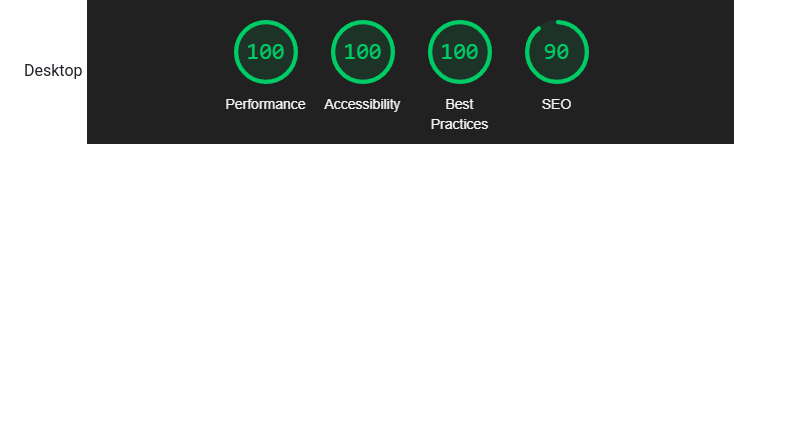
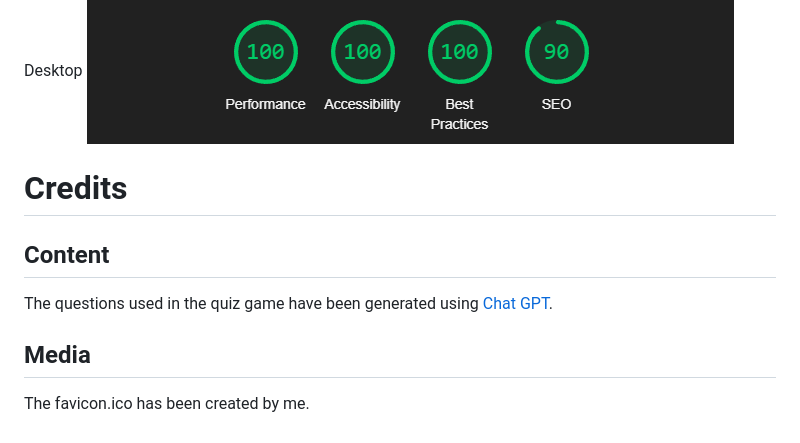
Before and after one commit to BogdanMaria/Quiz-PP2, a Markdown page: README.md, the part around the change. Drawn GitHub-style; blank space fills up the shorter version.

Commit message:
Add credits

```diff
--- a/README.md
+++ b/README.md
@@ -148,3 +148,9 @@ Mobile
 ![Score Mobile](readme-folder/lh-score-mob.png)
 Desktop
 ![Score Desktop](readme-folder/lh-score-desk.png)
+
+# Credits
+## Content
+The questions used in the quiz game have been generated using [Chat GPT](https://chat.openai.com/auth/login).
+## Media
+The favicon.ico has been created by me.
```
